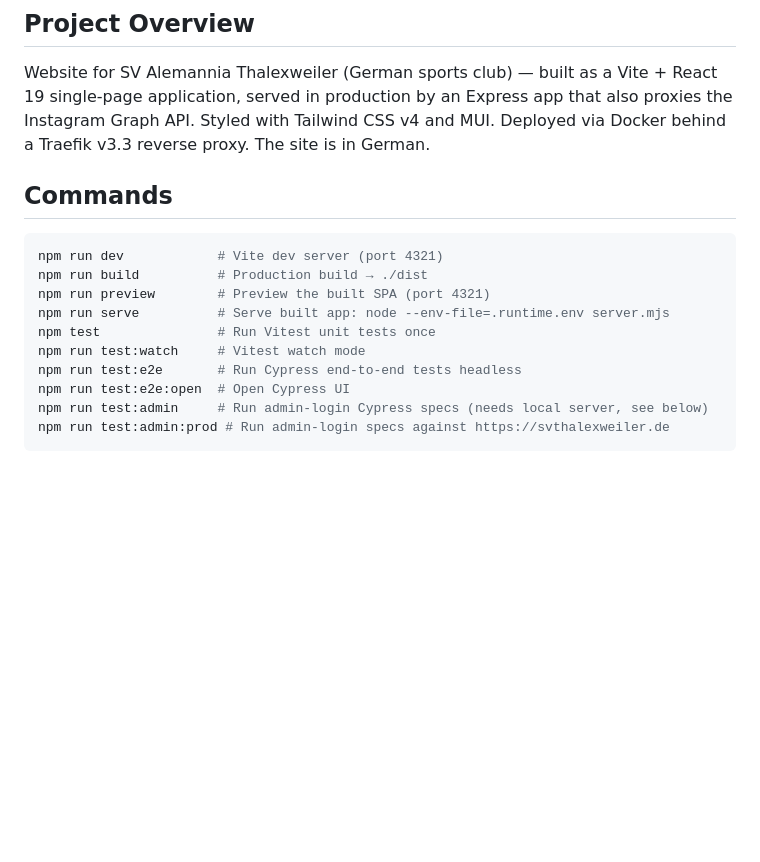
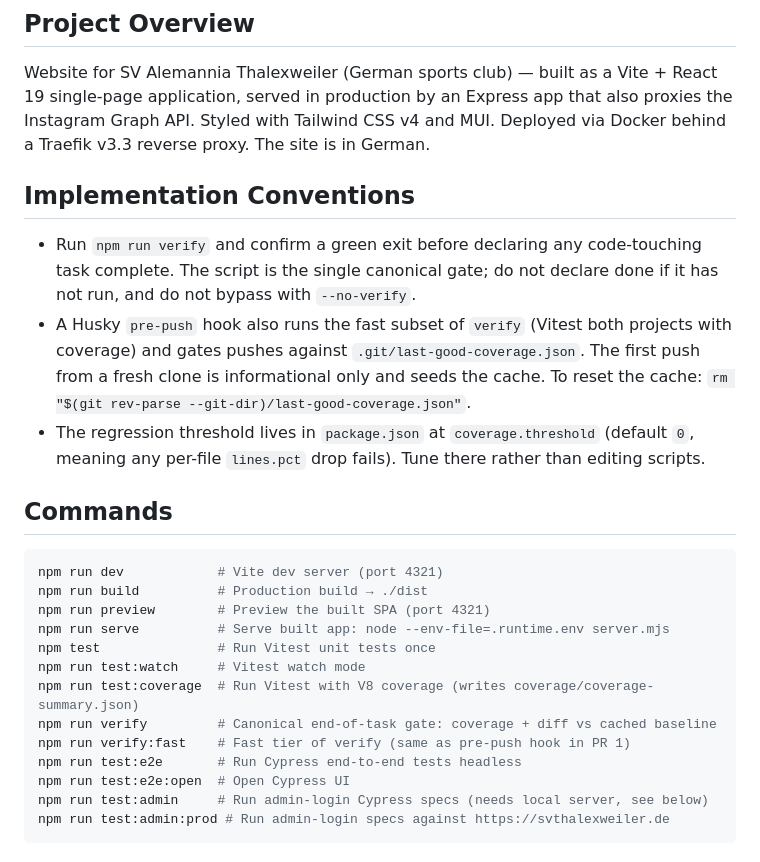
Before and after one commit to yzlaboratory/probable-octo-spoon, a Markdown page: CLAUDE.md, the part around the change. Rendered like a GitHub page; blank space fills up the shorter version.

Commit message:
docs(claude): agent contract for npm run verify and pre-push gate

```diff
--- a/CLAUDE.md
+++ b/CLAUDE.md
@@ -5,6 +5,12 @@ This file provides guidance to Claude Code (claude.ai/code) when working with co
 ## Project Overview
 
 Website for SV Alemannia Thalexweiler (German sports club) — built as a Vite + React 19 single-page application, served in production by an Express app that also proxies the Instagram Graph API. Styled with Tailwind CSS v4 and MUI. Deployed via Docker behind a Traefik v3.3 reverse proxy. The site is in German.
+
+## Implementation Conventions
+
+- Run `npm run verify` and confirm a green exit before declaring any code-touching task complete. The script is the single canonical gate; do not declare done if it has not run, and do not bypass with `--no-verify`.
+- A Husky `pre-push` hook also runs the fast subset of `verify` (Vitest both projects with coverage) and gates pushes against `.git/last-good-coverage.json`. The first push from a fresh clone is informational only and seeds the cache. To reset the cache: `rm "$(git rev-parse --git-dir)/last-good-coverage.json"`.
+- The regression threshold lives in `package.json` at `coverage.threshold` (default `0`, meaning any per-file `lines.pct` drop fails). Tune there rather than editing scripts.
 
 ## Commands
 
@@ -15,6 +21,9 @@ npm run preview        # Preview the built SPA (port 4321)
 npm run serve          # Serve built app: node --env-file=.runtime.env server.mjs
 npm test               # Run Vitest unit tests once
 npm run test:watch     # Vitest watch mode
+npm run test:coverage  # Run Vitest with V8 coverage (writes coverage/coverage-summary.json)
+npm run verify         # Canonical end-of-task gate: coverage + diff vs cached baseline
+npm run verify:fast    # Fast tier of verify (same as pre-push hook in PR 1)
 npm run test:e2e       # Run Cypress end-to-end tests headless
 npm run test:e2e:open  # Open Cypress UI
 npm run test:admin     # Run admin-login Cypress specs (needs local server, see below)
```
